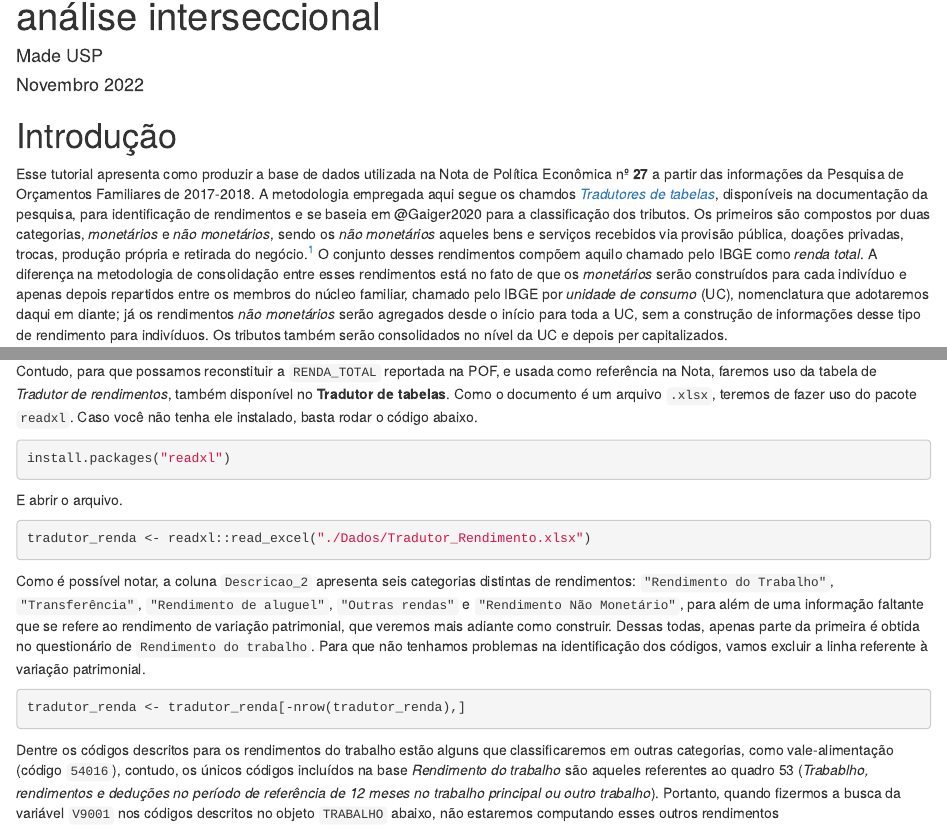
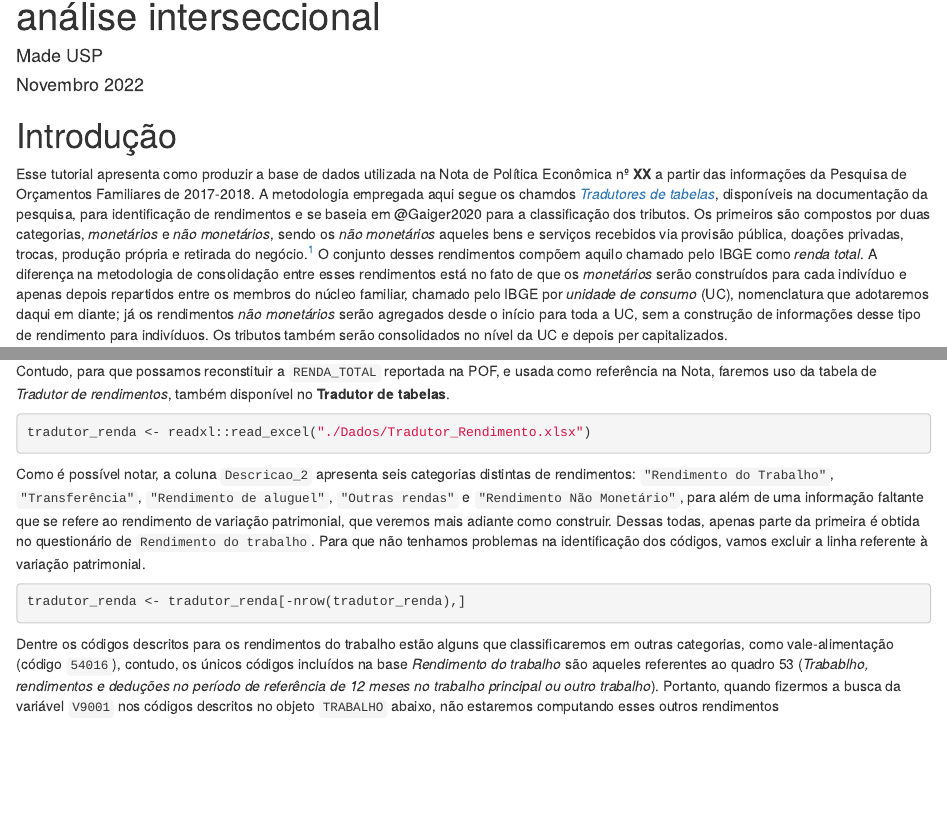
Before and after one commit to MADE-USP/POFRacaGenero, an R Markdown document (Scripts - R/POF - Made Final.Rmd): the page in a window 1100 px wide, from 70 px down, and a second part further down, joined at a grey line. Rendered offline with R 4.5, knitr and Pandoc, with nearby package versions; some code elsewhere in the file could not run offline; a font, style sheet, LaTeX package, included part or bibliography that could not be used is replaced or left out; common packages that the code uses without loading them are loaded.

Commit message:
Add files via upload

````diff
--- a/Scripts - R/POF - Made Final.Rmd
+++ b/Scripts - R/POF - Made Final.Rmd
@@ -19,7 +19,7 @@ knitr::opts_knit$set(root.dir = "Insira o seu diretório base",
 
 # Introdução
 
-Esse tutorial apresenta como produzir a base de dados utilizada na Nota de Política Econômica nº **27** a partir das informações da Pesquisa de Orçamentos Familiares de 2017-2018. A metodologia empregada aqui segue os chamdos [*Tradutores de tabelas*](https://www.ibge.gov.br/estatisticas/sociais/saude/24786-pesquisa-de-orcamentos-familiares-2.html?=&t=microdados), disponíveis na documentação da pesquisa, para identificação de rendimentos e se baseia em @Gaiger2020 para a classificação dos tributos. Os primeiros são compostos por duas categorias, *monetários* e *não monetários*, sendo os *não monetários* aqueles bens e serviços recebidos via provisão pública, doações privadas, trocas, produção própria e retirada do negócio.[^1] O conjunto desses rendimentos compõem aquilo chamado pelo IBGE como *renda total*. A diferença na metodologia de consolidação entre esses rendimentos está no fato de que os *monetários* serão construídos para cada indivíduo e apenas depois repartidos entre os membros do núcleo familiar, chamado pelo IBGE por *unidade de consumo* (UC), nomenclatura que adotaremos daqui em diante; já os rendimentos *não monetários* serão agregados desde o início para toda a UC, sem a construção de informações desse tipo de rendimento para indivíduos. Os tributos também serão consolidados no nível da UC e depois per capitalizados.
+Esse tutorial apresenta como produzir a base de dados utilizada na Nota de Política Econômica nº **XX** a partir das informações da Pesquisa de Orçamentos Familiares de 2017-2018. A metodologia empregada aqui segue os chamdos [*Tradutores de tabelas*](https://www.ibge.gov.br/estatisticas/sociais/saude/24786-pesquisa-de-orcamentos-familiares-2.html?=&t=microdados), disponíveis na documentação da pesquisa, para identificação de rendimentos e se baseia em @Gaiger2020 para a classificação dos tributos. Os primeiros são compostos por duas categorias, *monetários* e *não monetários*, sendo os *não monetários* aqueles bens e serviços recebidos via provisão pública, doações privadas, trocas, produção própria e retirada do negócio.[^1] O conjunto desses rendimentos compõem aquilo chamado pelo IBGE como *renda total*. A diferença na metodologia de consolidação entre esses rendimentos está no fato de que os *monetários* serão construídos para cada indivíduo e apenas depois repartidos entre os membros do núcleo familiar, chamado pelo IBGE por *unidade de consumo* (UC), nomenclatura que adotaremos daqui em diante; já os rendimentos *não monetários* serão agregados desde o início para toda a UC, sem a construção de informações desse tipo de rendimento para indivíduos. Os tributos também serão consolidados no nível da UC e depois per capitalizados.
 
 [^1]: Ver o Dicionário de variáveis também disponível na [documentação](https://www.ibge.gov.br/estatisticas/sociais/saude/24786-pesquisa-de-orcamentos-familiares-2.html?=&t=microdados).
 
@@ -188,13 +188,7 @@ RENDIMENTO_TRABALHO <- readRDS("./Dados/RENDIMENTO_TRABALHO.rds")
 |    V8500_DEFLA    |        Valor do rendimento deflacionado         |
 :::
 
-Contudo, para que possamos reconstituir a `RENDA_TOTAL` reportada na POF, e usada como referência na Nota, faremos uso da tabela de *Tradutor de rendimentos*, também disponível no **Tradutor de tabelas**. Como o documento é um arquivo `.xlsx`, teremos de fazer uso do pacote `readxl`. Caso você não tenha ele instalado, basta rodar o código abaixo.
-
-```{r, eval=FALSE}
-install.packages("readxl")
-```
-
-E abrir o arquivo.
+Contudo, para que possamos reconstituir a `RENDA_TOTAL` reportada na POF, e usada como referência na Nota, faremos uso da tabela de *Tradutor de rendimentos*, também disponível no **Tradutor de tabelas**.
 
 ```{r}
 tradutor_renda <- readxl::read_excel("./Dados/Tradutor_Rendimento.xlsx")
````
Also changed, not shown: Scripts - R/POF - Made Final.Rmd (8 more changed lines).
